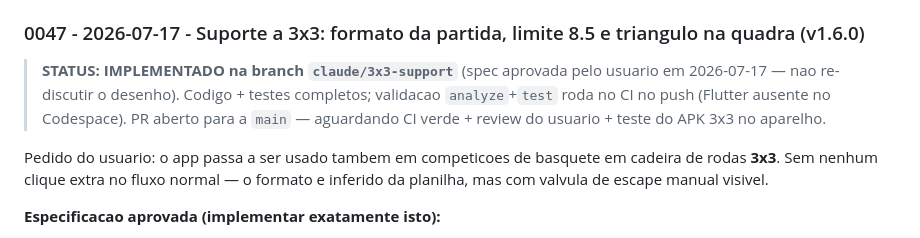
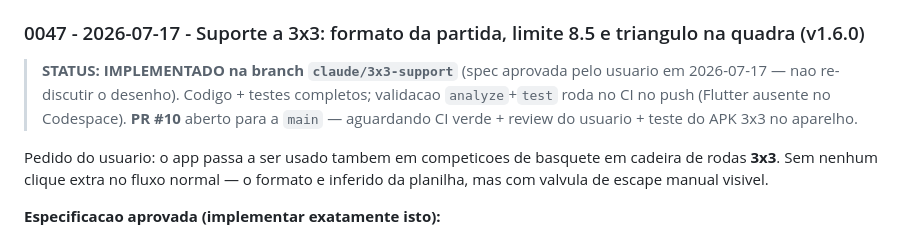
Before and after one commit to gnpazinato/IWBF-Team-Points-Control, a Markdown page: docs/AI_WORK_LOG.md, the part around the change. Rendered like a GitHub page.

Commit message:
docs: registra PR #10 na entrada 0047
Co-Authored-By: Claude Fable 5 <noreply@anthropic.com>

```diff
--- a/docs/AI_WORK_LOG.md
+++ b/docs/AI_WORK_LOG.md
@@ -564,8 +564,8 @@ Proximo passo recomendado:
 > **STATUS: IMPLEMENTADO na branch `claude/3x3-support`** (spec aprovada
 > pelo usuario em 2026-07-17 — nao re-discutir o desenho). Codigo + testes
 > completos; validacao `analyze`+`test` roda no CI no push (Flutter ausente
-> no Codespace). PR aberto para a `main` — aguardando CI verde + review do
-> usuario + teste do APK 3x3 no aparelho.
+> no Codespace). **PR #10** aberto para a `main` — aguardando CI verde +
+> review do usuario + teste do APK 3x3 no aparelho.
 
 Pedido do usuario: o app passa a ser usado tambem em competicoes de
 basquete em cadeira de rodas **3x3**. Sem nenhum clique extra no fluxo
```
